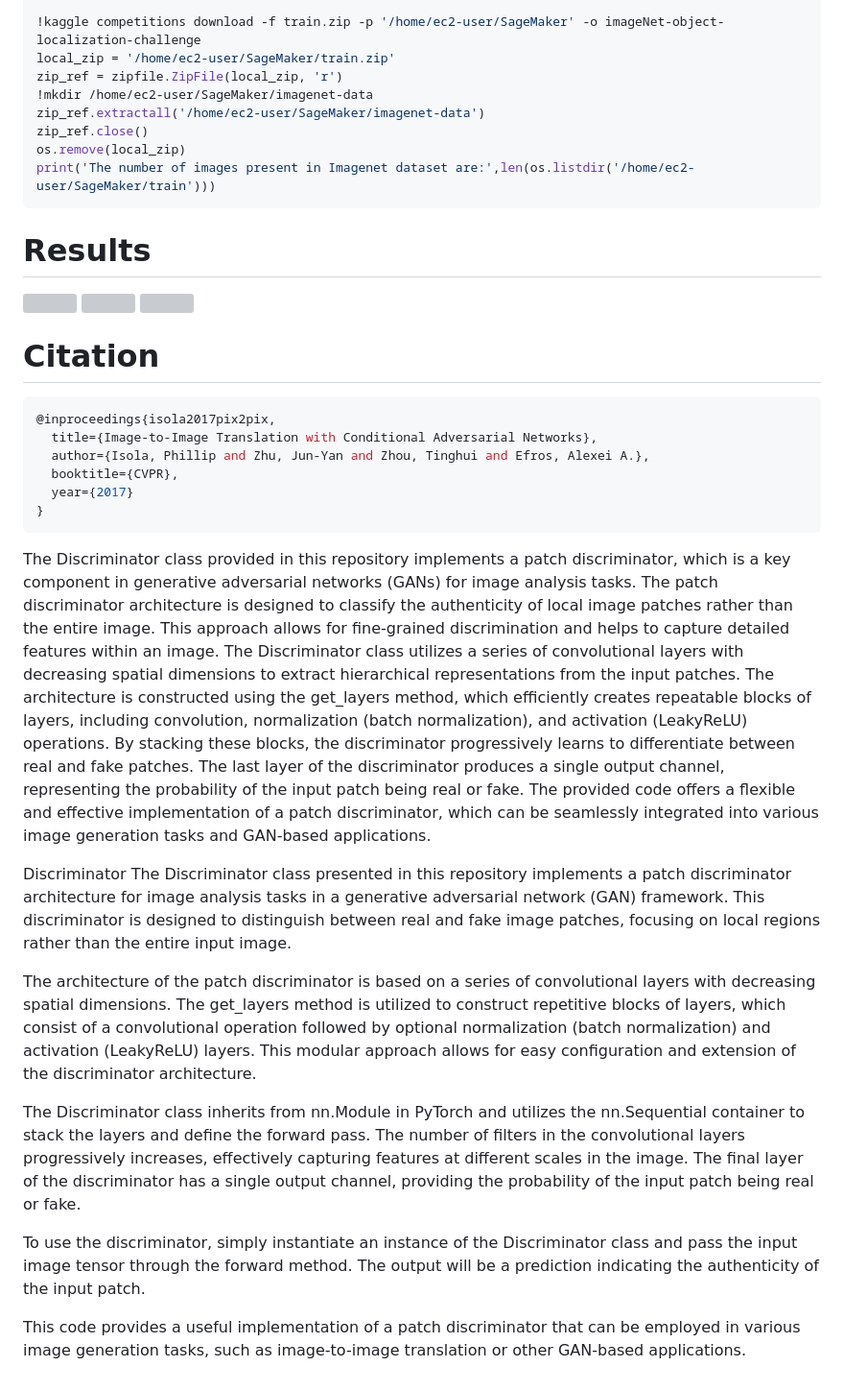
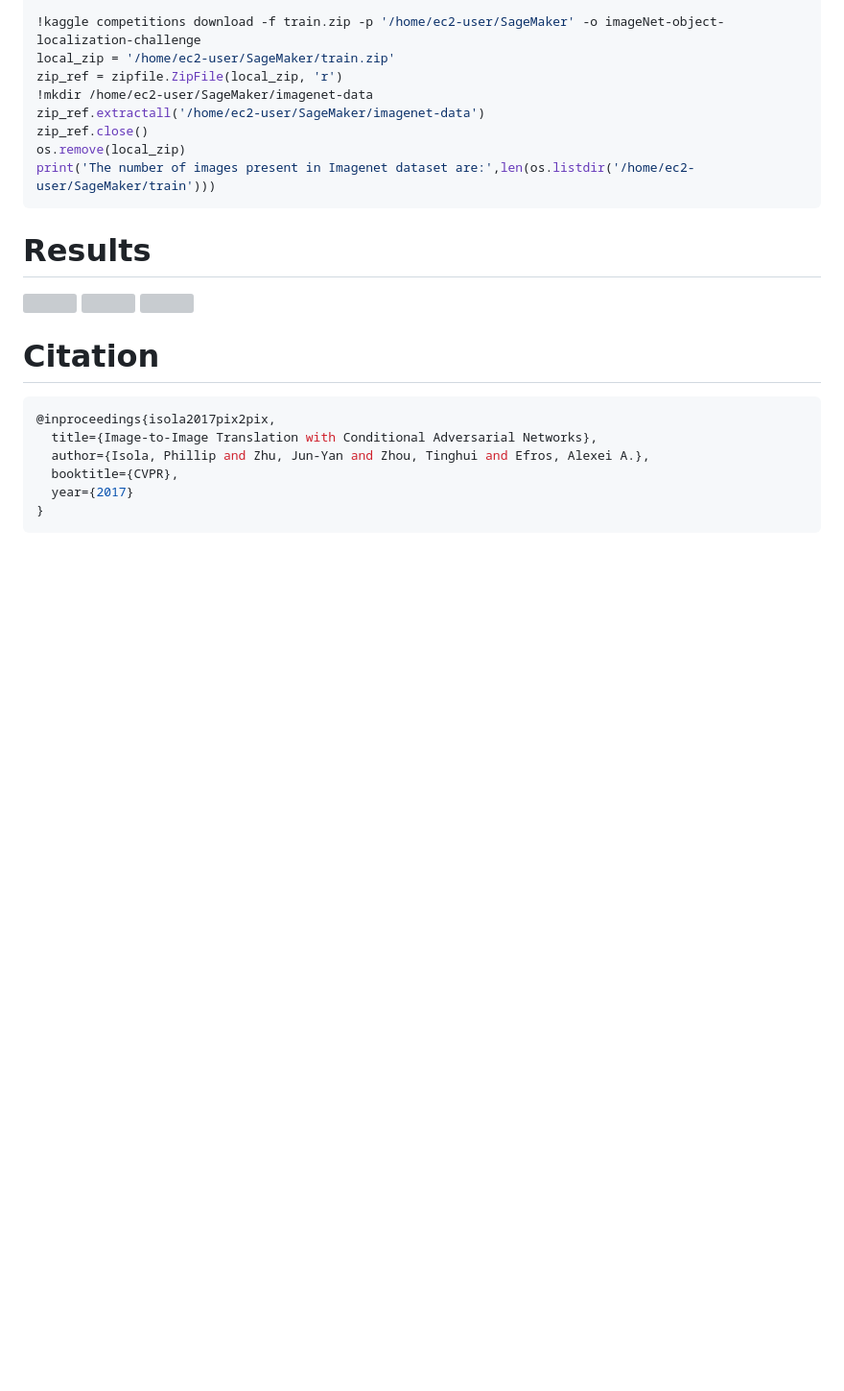
Before and after one commit to Moddy2024/Image-Colorization, a Markdown page: README.md, the part around one of its changes. Shown at 96% size. Drawn GitHub-style; blank space fills up the shorter version; grey boxes are pictures that could not be loaded.

````diff
--- a/README.md
+++ b/README.md
@@ -65,17 +65,3 @@ print('The number of images present in Imagenet dataset are:',len(os.listdir('/h
   year={2017}
 }
 ```
-
-
-The Discriminator class provided in this repository implements a patch discriminator, which is a key component in generative adversarial networks (GANs) for image analysis tasks. The patch discriminator architecture is designed to classify the authenticity of local image patches rather than the entire image. This approach allows for fine-grained discrimination and helps to capture detailed features within an image. The Discriminator class utilizes a series of convolutional layers with decreasing spatial dimensions to extract hierarchical representations from the input patches. The architecture is constructed using the get_layers method, which efficiently creates repeatable blocks of layers, including convolution, normalization (batch normalization), and activation (LeakyReLU) operations. By stacking these blocks, the discriminator progressively learns to differentiate between real and fake patches. The last layer of the discriminator produces a single output channel, representing the probability of the input patch being real or fake. The provided code offers a flexible and effective implementation of a patch discriminator, which can be seamlessly integrated into various image generation tasks and GAN-based applications.
-
-Discriminator
-The Discriminator class presented in this repository implements a patch discriminator architecture for image analysis tasks in a generative adversarial network (GAN) framework. This discriminator is designed to distinguish between real and fake image patches, focusing on local regions rather than the entire input image.
-
-The architecture of the patch discriminator is based on a series of convolutional layers with decreasing spatial dimensions. The get_layers method is utilized to construct repetitive blocks of layers, which consist of a convolutional operation followed by optional normalization (batch normalization) and activation (LeakyReLU) layers. This modular approach allows for easy configuration and extension of the discriminator architecture.
-
-The Discriminator class inherits from nn.Module in PyTorch and utilizes the nn.Sequential container to stack the layers and define the forward pass. The number of filters in the convolutional layers progressively increases, effectively capturing features at different scales in the image. The final layer of the discriminator has a single output channel, providing the probability of the input patch being real or fake.
-
-To use the discriminator, simply instantiate an instance of the Discriminator class and pass the input image tensor through the forward method. The output will be a prediction indicating the authenticity of the input patch.
-
-This code provides a useful implementation of a patch discriminator that can be employed in various image generation tasks, such as image-to-image translation or other GAN-based applications.
````
Also changed, not shown: other parts of README.md (+1 -1 lines).
